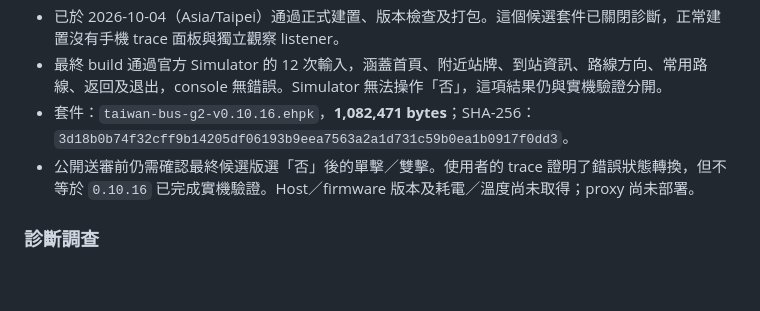
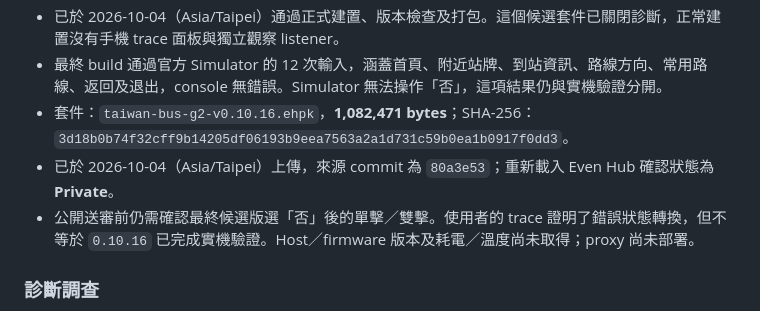
Before and after one commit to jamie950315/G2BusTracker, a Markdown page: README.md, the part around the change. GitHub-like rendering; blank space fills up the shorter version.

Commit message:
Record verified v0.10.16 private build upload

```diff
--- a/README.md
+++ b/README.md
@@ -151,6 +151,7 @@ node server/server.mjs
 - 已於 2026-10-04（Asia/Taipei）通過正式建置、版本檢查及打包。這個候選套件已關閉診斷，正常建置沒有手機 trace 面板與獨立觀察 listener。
 - 最終 build 通過官方 Simulator 的 12 次輸入，涵蓋首頁、附近站牌、到站資訊、路線方向、常用路線、返回及退出，console 無錯誤。Simulator 無法操作「否」，這項結果仍與實機驗證分開。
 - 套件：`taiwan-bus-g2-v0.10.16.ehpk`，**1,082,471 bytes**；SHA-256：`3d18b0b74f32cff9b14205df06193b9eea7563a2a1d731c59b0ea1b0917f0dd3`。
+- 已於 2026-10-04（Asia/Taipei）上傳，來源 commit 為 `80a3e53`；重新載入 Even Hub 確認狀態為 **Private**。
 - 公開送審前仍需確認最終候選版選「否」後的單擊／雙擊。使用者的 trace 證明了錯誤狀態轉換，但不等於 `0.10.16` 已完成實機驗證。Host／firmware 版本及耗電／溫度尚未取得；proxy 尚未部署。
 
 ### 診斷調查
```
Also changed, not shown: AGENTS.md (+1 -0 lines), README_EN.md (+1 -0 lines).
